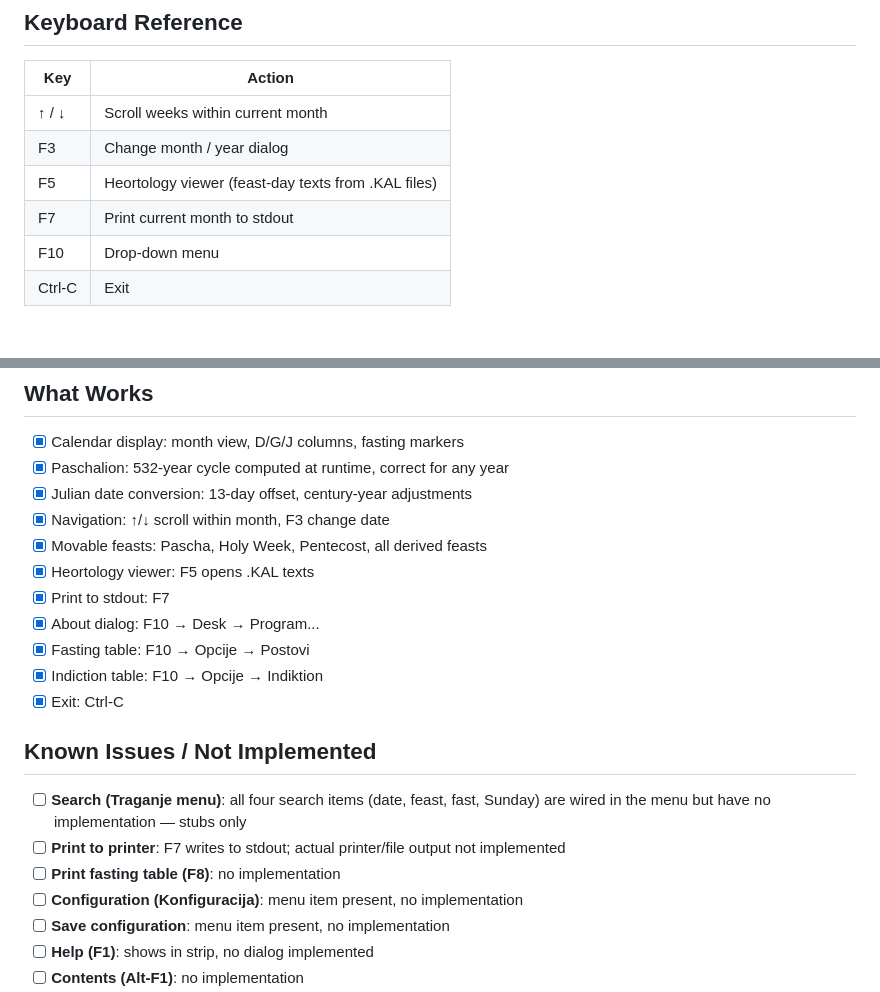
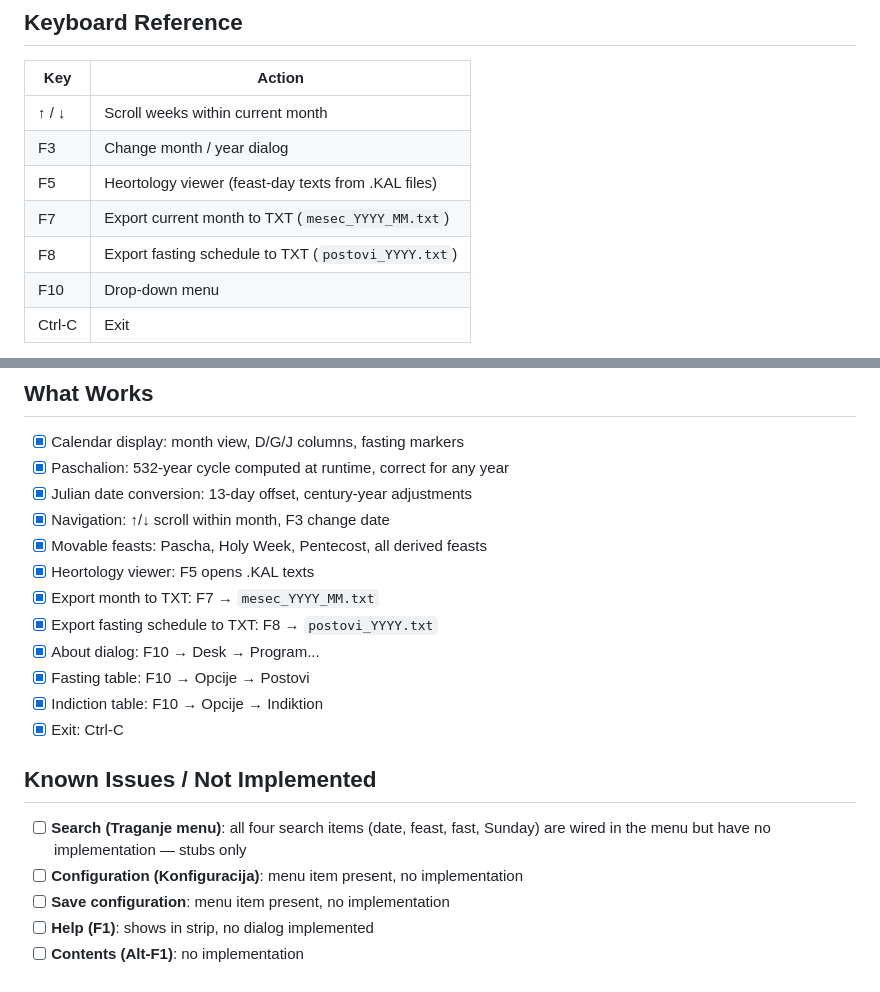
Before and after one commit to nikolareljin/PravKal, a Markdown page: README.md, 2 parts joined by grey strips. Rendered like a GitHub page; blank space fills up the shorter version.

```diff
--- a/README.md
+++ b/README.md
@@ -107,7 +125,8 @@ The program must be launched from the directory that contains the binary
 | ↑ / ↓ | Scroll weeks within current month |
 | F3 | Change month / year dialog |
 | F5 | Heortology viewer (feast-day texts from .KAL files) |
-| F7 | Print current month to stdout |
+| F7 | Export current month to TXT (`mesec_YYYY_MM.txt`) |
+| F8 | Export fasting schedule to TXT (`postovi_YYYY.txt`) |
 | F10 | Drop-down menu |
 | Ctrl-C | Exit |
 
@@ -166,7 +185,8 @@ PravKal/
 - [x] Navigation: ↑/↓ scroll within month, F3 change date
 - [x] Movable feasts: Pascha, Holy Week, Pentecost, all derived feasts
 - [x] Heortology viewer: F5 opens .KAL texts
-- [x] Print to stdout: F7
+- [x] Export month to TXT: F7 → `mesec_YYYY_MM.txt`
+- [x] Export fasting schedule to TXT: F8 → `postovi_YYYY.txt`
 - [x] About dialog: F10 → Desk → Program...
 - [x] Fasting table: F10 → Opcije → Postovi
 - [x] Indiction table: F10 → Opcije → Indiktion
@@ -175,8 +195,6 @@ PravKal/
 ## Known Issues / Not Implemented
 
 - [ ] **Search (Traganje menu)**: all four search items (date, feast, fast, Sunday) are wired in the menu but have no implementation — stubs only
-- [ ] **Print to printer**: F7 writes to stdout; actual printer/file output not implemented
-- [ ] **Print fasting table (F8)**: no implementation
 - [ ] **Configuration (Konfiguracija)**: menu item present, no implementation
 - [ ] **Save configuration**: menu item present, no implementation
 - [ ] **Help (F1)**: shows in strip, no dialog implemented
```
Also changed, not shown: other parts of README.md (+47 -0 lines), docs/ARCHITECTURE.md (+5 -0 lines).
